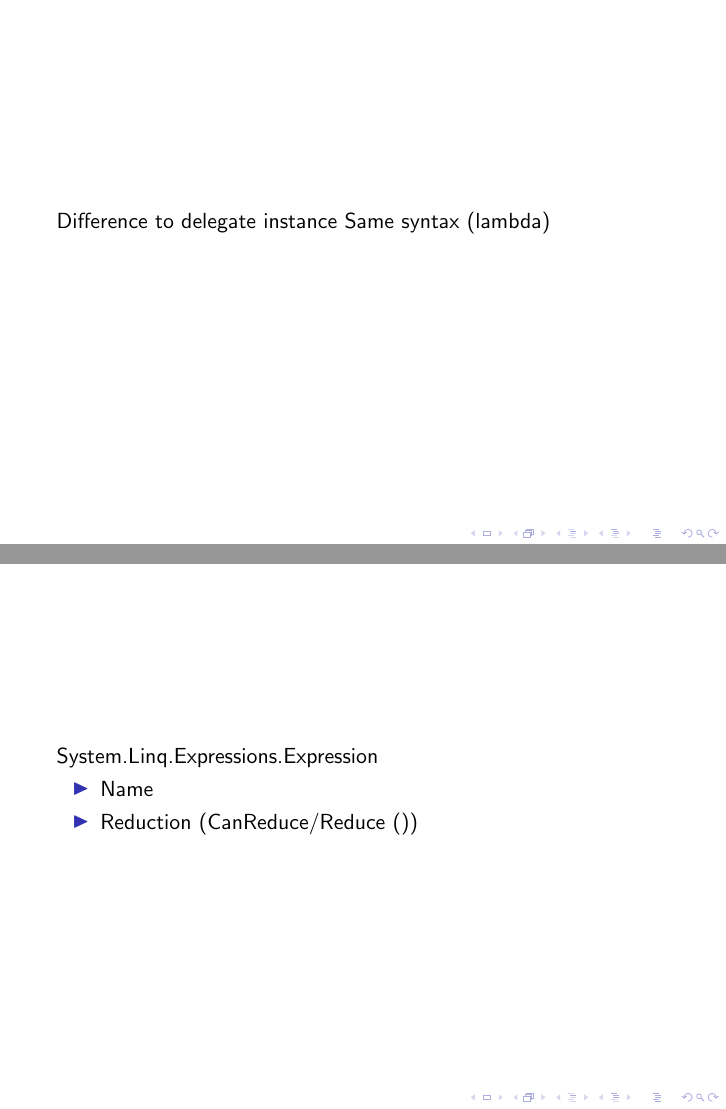
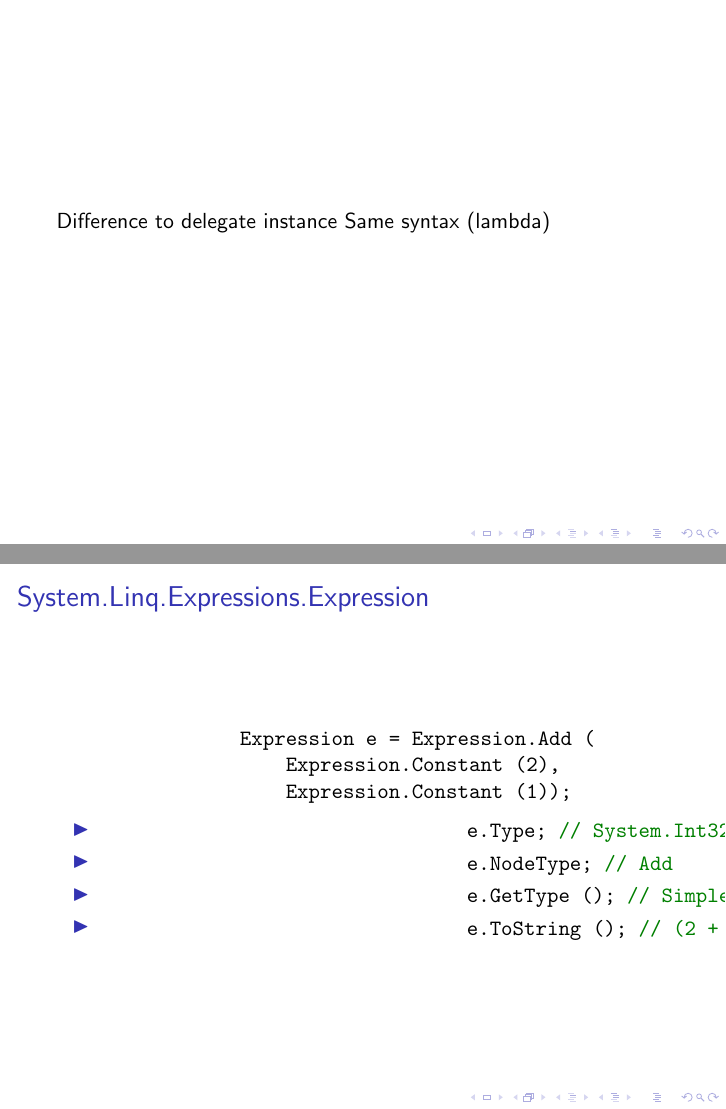
Before and after one commit to wickedshimmy/talks, LaTeX slides (2011-04-30-expressions/main.tex): pages 13 and 14 of 37 before the commit and pages 13 and 18 of 41 after it, joined at a grey line. Compiled offline with pdfLaTeX.

Commit message:
Properties of Expression type (base).

```diff
--- a/2011-04-30-expressions/main.tex
+++ b/2011-04-30-expressions/main.tex
@@ -70,11 +70,34 @@
 		Difference to delegate instance
 		Same syntax (lambda)
 	\end{frame}
-	\begin{frame}
-		System.Linq.Expressions.Expression
+	\begin{frame}[fragile]
+		\frametitle{System.Linq.Expressions.Expression}
+		\begin{minted}{csharp}
+		Expression e = Expression.Add (
+		    Expression.Constant (2),
+		    Expression.Constant (1));
+		\end{minted}
+		\pause
 		\begin{itemize}
-			\item Name
-			\item Reduction (CanReduce/Reduce ())
+			\item
+				\begin{minted}{csharp}
+				e.Type; // System.Int32
+				\end{minted}
+			\pause
+			\item
+				\begin{minted}{csharp}
+				e.NodeType; // Add
+				\end{minted}
+			\pause
+			\item
+				\begin{minted}{csharp}
+				e.GetType (); // SimpleBinaryExpression
+				\end{minted}
+			\pause
+			\item
+				\begin{minted}{csharp}
+				e.ToString (); // (2 + 1)
+				\end{minted}
 		\end{itemize}
 	\end{frame}
 
```
